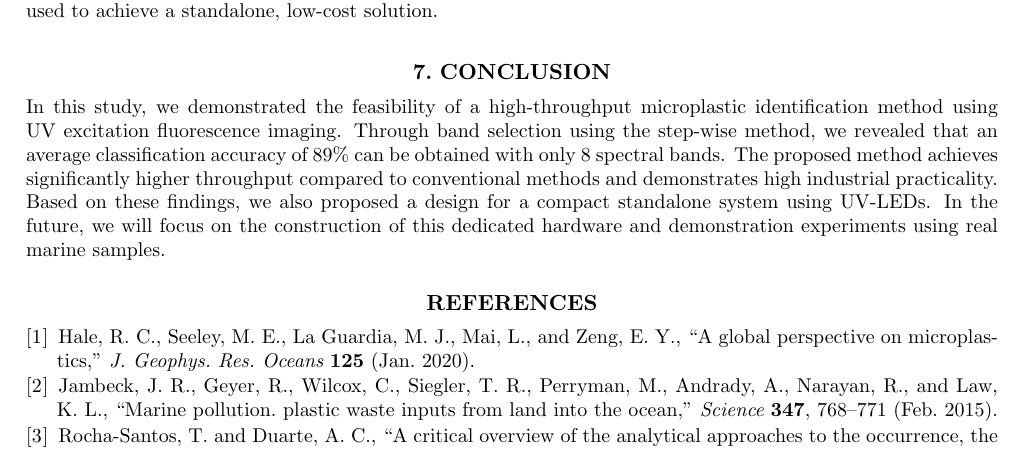
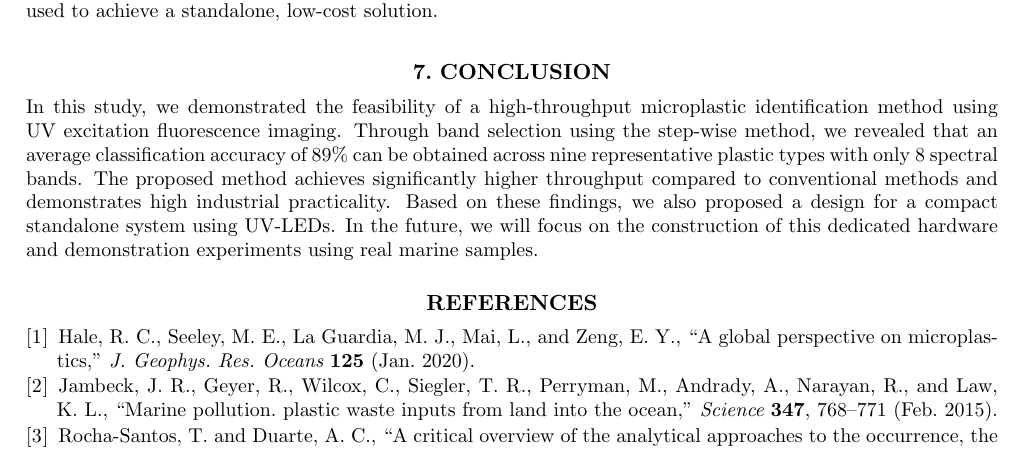
Before and after one commit to asksw24/2025OPTM_proceedings_sawamoto24, a LaTeX paper (main.tex): part of page 7 of 7, cut so that both start at the same text. Compiled offline with pdfLaTeX.

Commit message:
chore: 9種類のプラスチックという意味合いを追加

```diff
--- a/main.tex
+++ b/main.tex
@@ -300,7 +300,7 @@ We will adopt a single-board computer (SBC, e.g., Raspberry Pi 5) for the contro
 %%%%%%%%%%%%%%%%%%%%%%%%%%%%%%%%%%%%%%%%%%%%%%%%%%%%%%%%%%%%%
 \section{CONCLUSION}
 In this study, we demonstrated the feasibility of a high-throughput microplastic identification method using UV excitation fluorescence imaging.
-Through band selection using the step-wise method, we revealed that an average classification accuracy of 89\% can be obtained with only 8 spectral bands.
+Through band selection using the step-wise method, we revealed that an average classification accuracy of 89\% can be obtained across nine representative plastic types with only 8 spectral bands.
 The proposed method achieves significantly higher throughput compared to conventional methods and demonstrates high industrial practicality.
 Based on these findings, we also proposed a design for a compact standalone system using UV-LEDs.
 In the future, we will focus on the construction of this dedicated hardware and demonstration experiments using real marine samples.
```
Also changed, not shown: main.pdf.
